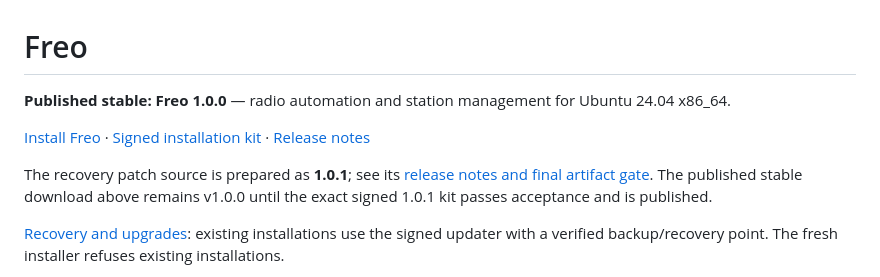
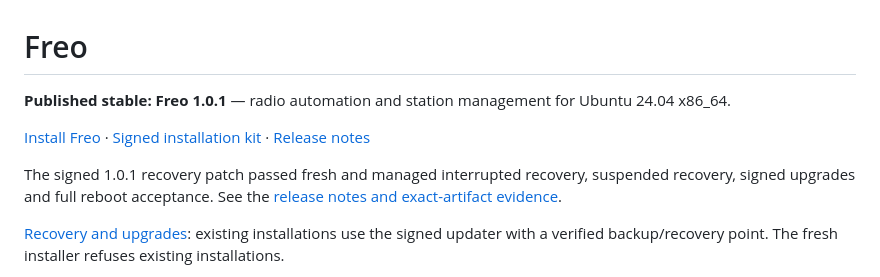
Before and after one commit to 3andB/freo, a Markdown page: README.md, the part around one of its changes. GitHub-like rendering.

Commit message:
Document published and validated 1.0.1 stable recovery release

```diff
--- a/README.md
+++ b/README.md
@@ -1,4 +1,4 @@
 # Freo
 
-**Published stable: Freo 1.0.0** — radio automation and station management for Ubuntu 24.04 x86_64.
+**Published stable: Freo 1.0.1** — radio automation and station management for Ubuntu 24.04 x86_64.
 
@@ -6,5 +6,5 @@
 
-The recovery patch source is prepared as **1.0.1**; see its [release notes and final artifact gate](docs/release-1.0.1.md). The published stable download above remains v1.0.0 until the exact signed 1.0.1 kit passes acceptance and is published.
+The signed 1.0.1 recovery patch passed fresh and managed interrupted recovery, suspended recovery, signed upgrades and full reboot acceptance. See the [release notes and exact-artifact evidence](docs/release-1.0.1.md).
 
 [Recovery and upgrades](docs/recovery-and-upgrades.md): existing installations
 use the signed updater with a verified backup/recovery point. The fresh installer
```
Also changed, not shown: other parts of README.md (+2 -2 lines), CHANGELOG.md (+1 -1 lines), docs/release-1.0.1.md (+41 -0 lines).
